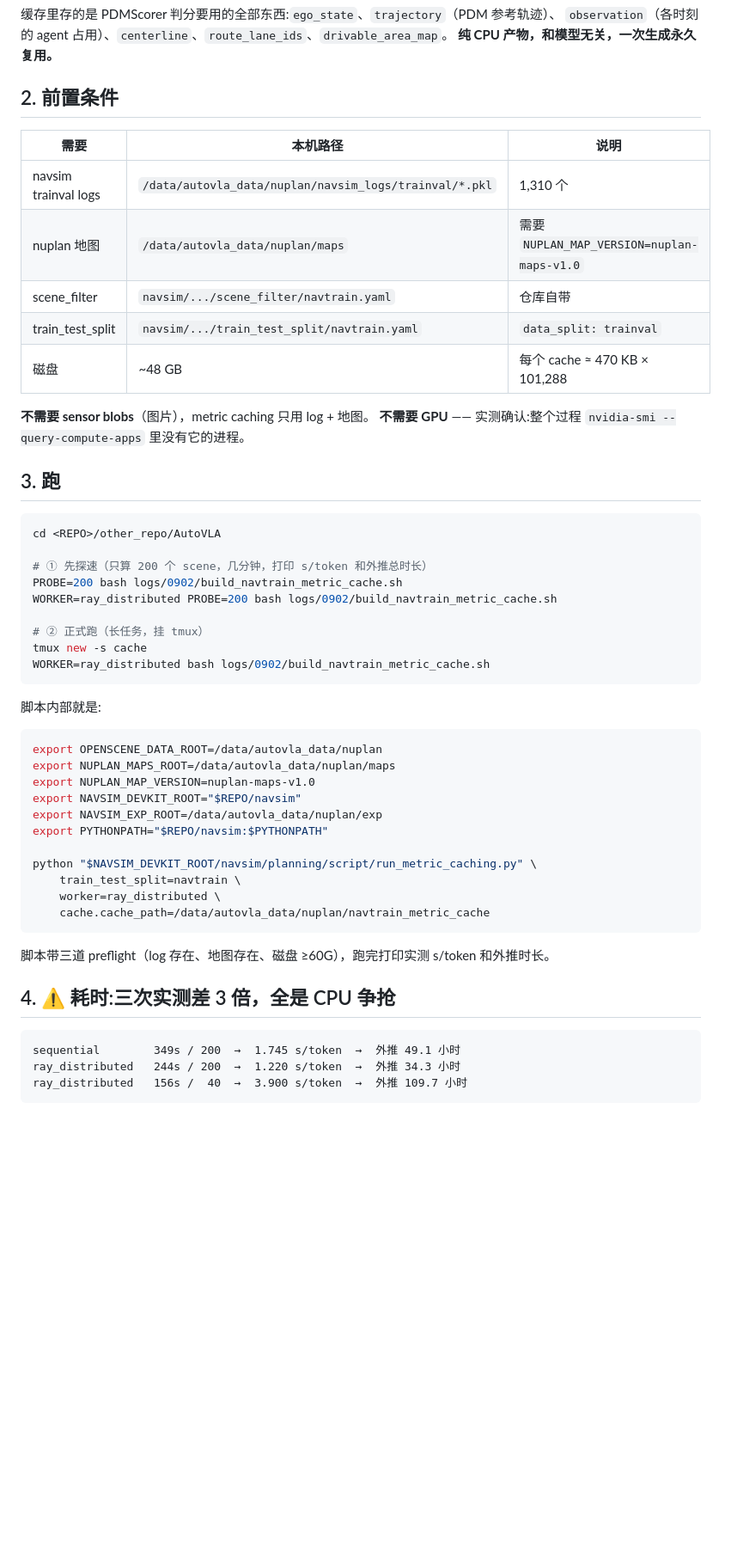
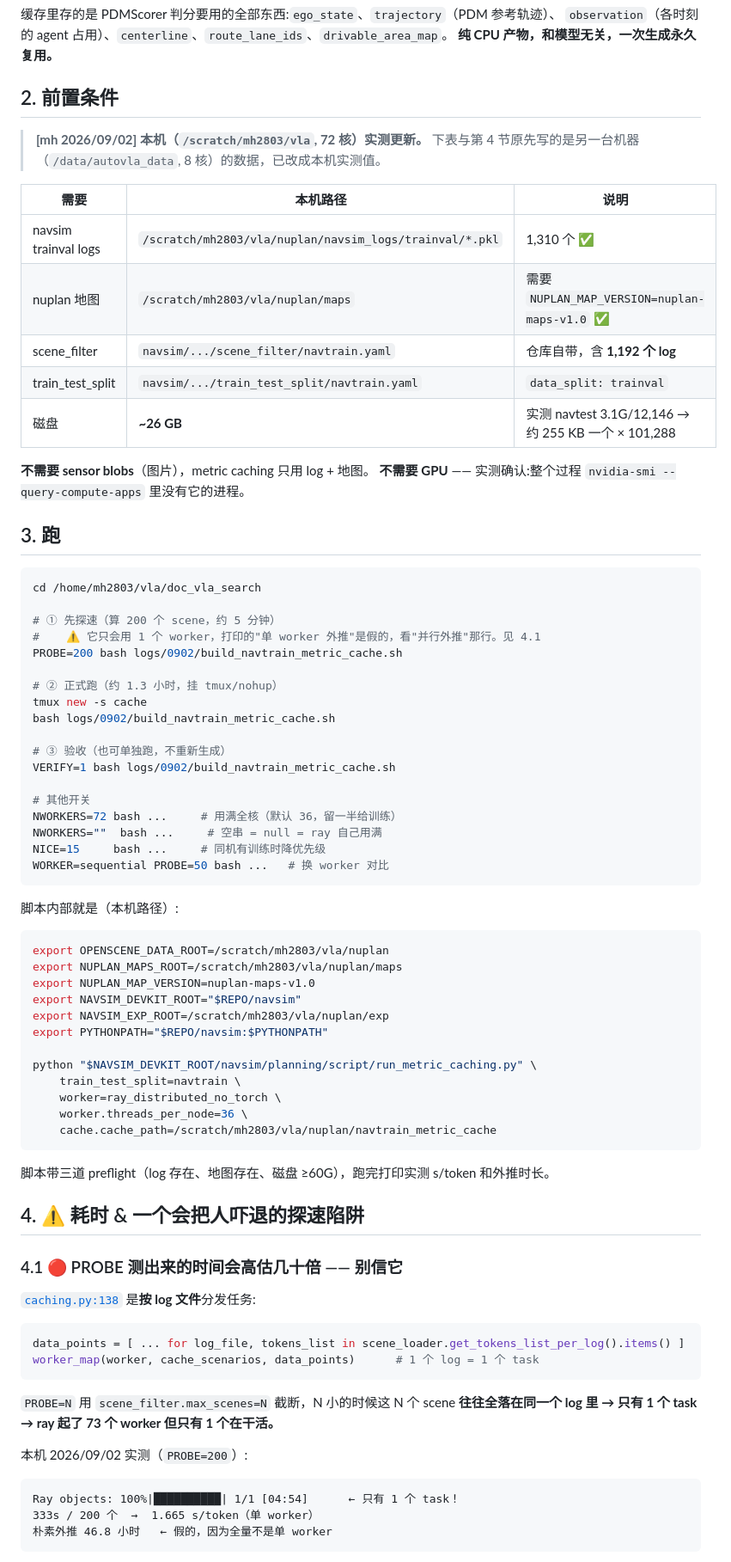
Before and after one commit to meibohuhu/doc_vla_search, a Markdown page: docs/0901/build_navtrain_metric_cache.md, the part around one of its changes. Shown at 86% size. Drawn GitHub-style; blank space fills up the shorter version.

````diff
--- a/docs/0901/build_navtrain_metric_cache.md
+++ b/docs/0901/build_navtrain_metric_cache.md
@@ -21,13 +21,16 @@ metric_cache_path = self.metric_cache_loader.metric_cache_paths[token]   # KeyEr
 
 ## 2. 前置条件
 
+> **[mh 2026/09/02] 本机（`/scratch/mh2803/vla`, 72 核）实测更新。**
+> 下表与第 4 节原先写的是另一台机器（`/data/autovla_data`, 8 核）的数据，已改成本机实测值。
+
 | 需要 | 本机路径 | 说明 |
 |---|---|---|
-| navsim trainval logs | `/data/autovla_data/nuplan/navsim_logs/trainval/*.pkl` | 1,310 个 |
-| nuplan 地图 | `/data/autovla_data/nuplan/maps` | 需要 `NUPLAN_MAP_VERSION=nuplan-maps-v1.0` |
-| scene_filter | `navsim/.../scene_filter/navtrain.yaml` | 仓库自带 |
+| navsim trainval logs | `/scratch/mh2803/vla/nuplan/navsim_logs/trainval/*.pkl` | 1,310 个 ✅ |
+| nuplan 地图 | `/scratch/mh2803/vla/nuplan/maps` | 需要 `NUPLAN_MAP_VERSION=nuplan-maps-v1.0` ✅ |
+| scene_filter | `navsim/.../scene_filter/navtrain.yaml` | 仓库自带，含 **1,192 个 log** |
 | train_test_split | `navsim/.../train_test_split/navtrain.yaml` | `data_split: trainval` |
-| 磁盘 | ~48 GB | 每个 cache ≈ 470 KB × 101,288 |
+| 磁盘 | **~26 GB** | 实测 navtest 3.1G/12,146 → 约 255 KB 一个 × 101,288 |
 
 **不需要 sensor blobs**（图片），metric caching 只用 log + 地图。
 **不需要 GPU** —— 实测确认:整个过程 `nvidia-smi --query-compute-apps` 里没有它的进程。
@@ -35,40 +38,64 @@ metric_cache_path = self.metric_cache_loader.metric_cache_paths[token]   # KeyEr
 ## 3. 跑
 
 ```bash
-cd <REPO>/other_repo/AutoVLA
+cd /home/mh2803/vla/doc_vla_search
 
-# ① 先探速（只算 200 个 scene，几分钟，打印 s/token 和外推总时长）
+# ① 先探速（算 200 个 scene，约 5 分钟）
+#    ⚠️ 它只会用 1 个 worker，打印的"单 worker 外推"是假的，看"并行外推"那行。见 4.1
 PROBE=200 bash logs/0902/build_navtrain_metric_cache.sh
-WORKER=ray_distributed PROBE=200 bash logs/0902/build_navtrain_metric_cache.sh
 
-# ② 正式跑（长任务，挂 tmux）
+# ② 正式跑（约 1.3 小时，挂 tmux/nohup）
 tmux new -s cache
-WORKER=ray_distributed bash logs/0902/build_navtrain_metric_cache.sh
+bash logs/0902/build_navtrain_metric_cache.sh
+
+# ③ 验收（也可单独跑，不重新生成）
+VERIFY=1 bash logs/0902/build_navtrain_metric_cache.sh
+
+# 其他开关
+NWORKERS=72 bash ...     # 用满全核（默认 36，留一半给训练）
+NWORKERS=""  bash ...     # 空串 = null = ray 自己用满
+NICE=15     bash ...     # 同机有训练时降优先级
+WORKER=sequential PROBE=50 bash ...   # 换 worker 对比
 ```
 
-脚本内部就是:
+脚本内部就是（本机路径）:
 
 ```bash
-export OPENSCENE_DATA_ROOT=/data/autovla_data/nuplan
-export NUPLAN_MAPS_ROOT=/data/autovla_data/nuplan/maps
+export OPENSCENE_DATA_ROOT=/scratch/mh2803/vla/nuplan
+export NUPLAN_MAPS_ROOT=/scratch/mh2803/vla/nuplan/maps
 export NUPLAN_MAP_VERSION=nuplan-maps-v1.0
 export NAVSIM_DEVKIT_ROOT="$REPO/navsim"
-export NAVSIM_EXP_ROOT=/data/autovla_data/nuplan/exp
+export NAVSIM_EXP_ROOT=/scratch/mh2803/vla/nuplan/exp
 export PYTHONPATH="$REPO/navsim:$PYTHONPATH"
 
 python "$NAVSIM_DEVKIT_ROOT/navsim/planning/script/run_metric_caching.py" \
     train_test_split=navtrain \
-    worker=ray_distributed \
-    cache.cache_path=/data/autovla_data/nuplan/navtrain_metric_cache
+    worker=ray_distributed_no_torch \
+    worker.threads_per_node=36 \
+    cache.cache_path=/scratch/mh2803/vla/nuplan/navtrain_metric_cache
 ```
 
 脚本带三道 preflight（log 存在、地图存在、磁盘 ≥60G），跑完打印实测 s/token 和外推时长。
 
-## 4. ⚠️ 耗时:三次实测差 3 倍，全是 CPU 争抢
+## 4. ⚠️ 耗时 & 一个会把人吓退的探速陷阱
+
+### 4.1 🔴 PROBE 测出来的时间会高估几十倍 —— 别信它
+
+[`caching.py:138`](../../navsim/navsim/planning/metric_caching/caching.py#L138) 是**按 log 文件**分发任务:
+
+```python
+data_points = [ ... for log_file, tokens_list in scene_loader.get_tokens_list_per_log().items() ]
+worker_map(worker, cache_scenarios, data_points)      # 1 个 log = 1 个 task
+```
+
+`PROBE=N` 用 `scene_filter.max_scenes=N` 截断，N 小的时候这 N 个 scene
+**往往全落在同一个 log 里 → 只有 1 个 task → ray 起了 73 个 worker 但只有 1 个在干活。**
+
+本机 2026/09/02 实测（`PROBE=200`）:
 
 ```
-sequential        349s / 200  →  1.745 s/token  →  外推 49.1 小时
-ray_distributed   244s / 200  →  1.220 s/token  →  外推 34.3 小时
-ray_distributed   156s /  40  →  3.900 s/token  →  外推 109.7 小时
+Ray objects: 100%|██████████| 1/1 [04:54]      ← 只有 1 个 task！
+333s / 200 个  →  1.665 s/token（单 worker）
+朴素外推 46.8 小时   ← 假的，因为全量不是单 worker
 ```
 
````
Also changed, not shown: other parts of docs/0901/build_navtrain_metric_cache.md (+69 -21 lines), docs/0901/nuplan_103k_to_166k.md (+40 -1 lines).
